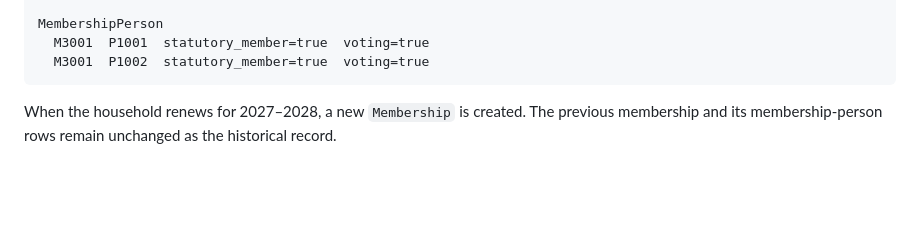
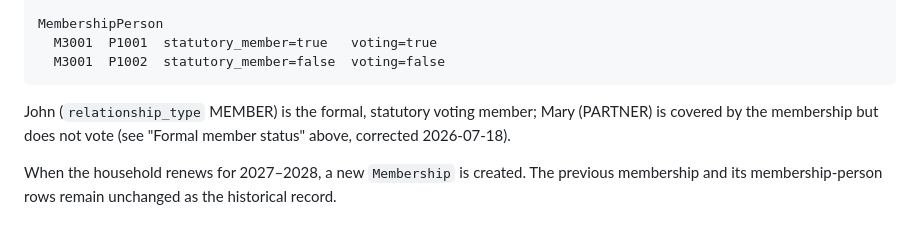
Before and after one commit to plutext/MemberRoll, a Markdown page: docs/membership_management_database_schema.md, the part around the change. Drawn GitHub-style; blank space fills up the shorter version.

````diff
--- a/docs/membership_management_database_schema.md
+++ b/docs/membership_management_database_schema.md
@@ -530,9 +530,13 @@ Membership
   status: ACTIVE
 
 MembershipPerson
-  M3001  P1001  statutory_member=true  voting=true
-  M3001  P1002  statutory_member=true  voting=true
+  M3001  P1001  statutory_member=true   voting=true
+  M3001  P1002  statutory_member=false  voting=false
 ```
+
+John (`relationship_type` MEMBER) is the formal, statutory voting
+member; Mary (PARTNER) is covered by the membership but does not vote
+(see "Formal member status" above, corrected 2026-07-18).
 
 When the household renews for 2027–2028, a new `Membership` is created. The previous membership and its membership-person rows remain unchanged as the historical record.
 
````
Also changed, not shown: docs/ROADMAP.md (+11 -9 lines), docs/change-requests/006-member-self-serve.md (added, +331 -0 lines).
